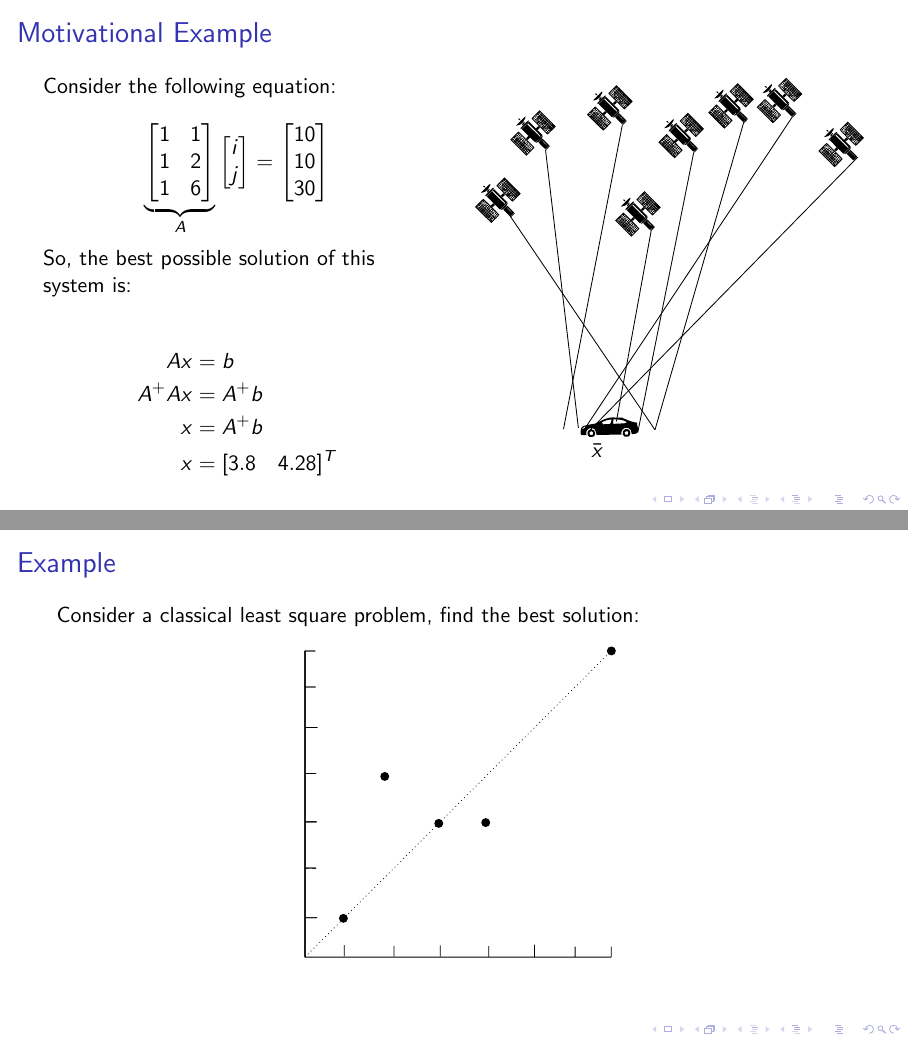
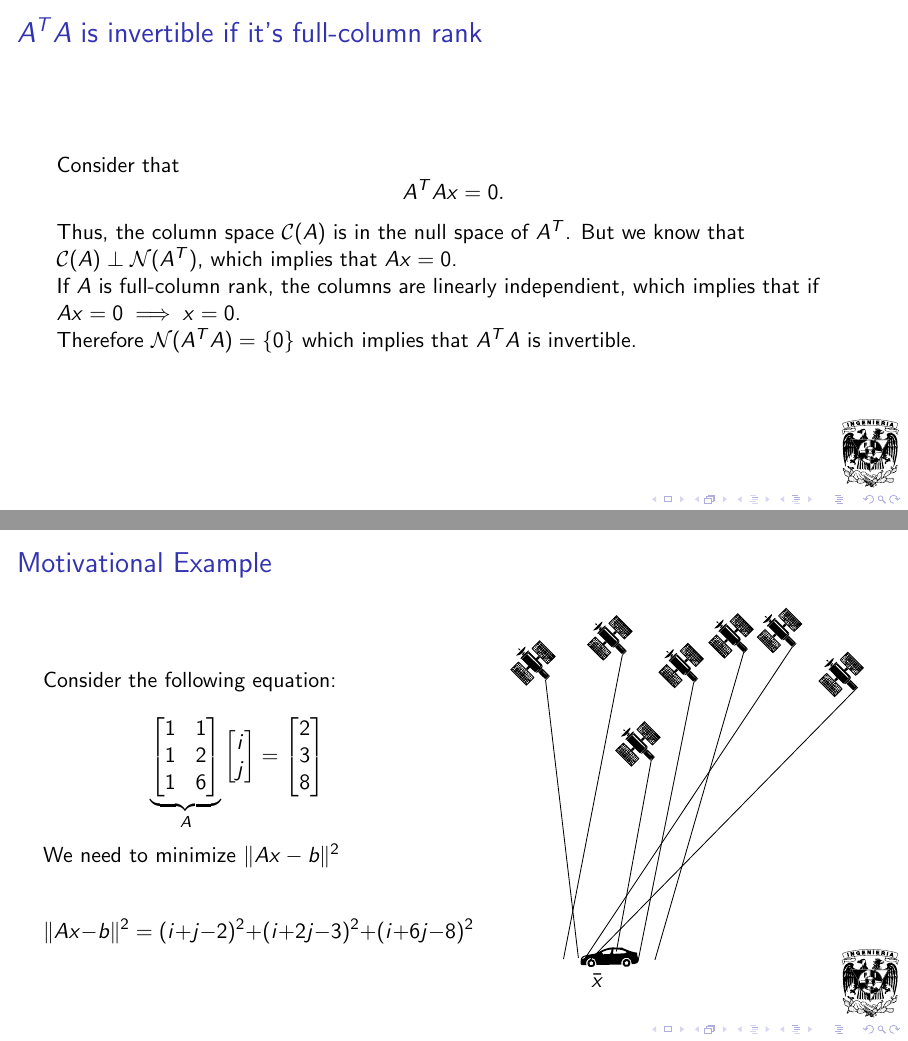
Before and after one commit to josseega/moorePenrose, LaTeX slides (main.tex): pages 15 and 16 of 16 before the commit and pages 18 and 19 of 22 after it, joined at a grey line. The pictures show the PDF file main.pdf that the author committed with the source.

Commit message:
Minor changes, add some figures

```diff
--- a/main.tex
+++ b/main.tex
@@ -32,3 +32,26 @@
 
 \frame{\titlepage}
 
+\begin{frame} % 3 subsystems
+	\frametitle{Motivational Example}  % {Motivational Example}
+	\begin{columns}
+
+	\column{0.49\linewidth}
+
+
+	Consider the following equation:
+
+	\begin{equation*}
+		\underbrace{\begin{bmatrix} 1 & 1 \\ 1 & 2 \\ 1 & 6 \end{bmatrix}}_A \begin{bmatrix} i \\ j  \end{bmatrix} = \begin{bmatrix} 2 \\ 3 \\ 8\end{bmatrix}
+	\end{equation*}
+
+
+	\column{0.49\linewidth}
+	\begin{figure}[ht]
+    		\centering
+	    \incfig{satelite}
+	\end{figure}
+	\end{columns}
+
+
+\end{frame}
@@ -418,6 +487,22 @@ Ps. Try to proof that if A is \textit{full-column rank} the square matrix is inv
 
 \end{frame}
 
+\begin{frame}
+	\frametitle{$A^T A$ is invertible if it's full-column rank }
+
+	Consider that
+	\[  A^T A x =0.  \]
+
+	Thus, the column space $\mathcal{C}(A)$ is in the null space of $A^T$. But we know that $ \mathcal{C}(A) \perp \mathcal{N}(A^T) $, which implies that $A x = 0$.
+
+
+
+If $A$ is full-column rank, the columns are linearly independient, which implies that if $A x = 0 \implies x = 0$.\\
+
+	Therefore $\mathcal{N}(A^T A) = \{ 0 \}$  which implies that $A^T A$ is invertible.
+
+\end{frame}
+
 \begin{frame} % Satelite example
 	\frametitle{Motivational Example}  % {Motivational Example}
 	\begin{columns}
@@ -427,7 +512,61 @@ Ps. Try to proof that if A is \textit{full-column rank} the square matrix is inv
 	Consider the following equation:
 
 	\begin{equation*}
-		\underbrace{\begin{bmatrix} 1 & 1 \\ 1 & 2 \\ 1 & 6 \end{bmatrix}}_A \begin{bmatrix} i \\ j  \end{bmatrix} = \begin{bmatrix} 10 \\ 10 \\ 30 \end{bmatrix}
+		\underbrace{\begin{bmatrix} 1 & 1 \\ 1 & 2 \\ 1 & 6 \end{bmatrix}}_A \begin{bmatrix} i \\ j  \end{bmatrix} = \begin{bmatrix} 2 \\ 3 \\ 8 \end{bmatrix}
+	\end{equation*}
+
+	We need to minimize $ \Vert Ax - b  \Vert^2$
+
+	\[ \Vert Ax - b  \Vert^2 = (i + j -2)^2 + (i + 2j -3)^2 + (i + 6j -8)^2 \]
+
+
+	\column{0.49\linewidth}
+	\begin{figure}[ht]
+    		\centering
+	    \incfig{satelite}
+	\end{figure}
+	\end{columns}
+
+\end{frame}
+
+\begin{frame}[t]
+	\frametitle{Motivational Example}  % {Motivational Example}
+
+	\[ \Vert Ax - b  \Vert^2 = (i + j -2)^2 + (i + 2j -3)^2 + (i + 6j -8)^2 \]
+
+	\begin{align*}
+		\frac{\partial}{\partial i}(\Vert Ax - b  \Vert^2 ) &= 0 \implies 3i  + 9j = 13 \\
+		\frac{\partial}{\partial j}(\Vert Ax - b  \Vert^2 ) &= 0 \implies 9i + 41 j = 56
+	\end{align*}
+
+\begin{columns}
+
+\column{0.49\linewidth}
+
+\[ \Sigma_m := \left\{ \begin{matrix} 3i  + 9j = 13 \\ 9i + 41 j = 56 \end{matrix} \right. \]
+
+\[  [i, \, j]_{\Sigma m} = [0.6905 , \, 1.2143] \]
+
+\column{0.49\linewidth}
+
+Do you remember the expression $ A^T A \hat x = A^T b $
+
+\[ A^TA = \begin{bmatrix} 3 & 9 \\ 9 & 41 \end{bmatrix} \textnormal{ and } A^T b =  \begin{bmatrix} 13 & 56 \end{bmatrix} \]
+
+\end{columns}
+\end{frame}
+
+
+\begin{frame} % Satelite example
+	\frametitle{Motivational Example}  % {Motivational Example}
+	\begin{columns}
+
+	\column{0.49\linewidth}
+
+	Consider the following equation:
+
+	\begin{equation*}
+		\underbrace{\begin{bmatrix} 1 & 1 \\ 1 & 2 \\ 1 & 6 \end{bmatrix}}_A \begin{bmatrix} i \\ j  \end{bmatrix} = \begin{bmatrix} 2 \\ 3 \\ 8 \end{bmatrix}
 	\end{equation*}
 
 So, the best possible solution of this system is:
@@ -436,7 +575,7 @@ So, the best possible solution of this system is:
 	A x &= b \\
 	A^+ A x &= A^+ b \\
 	x &= A^+ b\\
-	x & = [3.8 \quad 4.28]^T
+	x & = [0.6905 \quad 1.2143]^T
 \end{align*}
 	\column{0.49\linewidth}
 	\begin{figure}[ht]
@@ -452,2 +592 @@ So, the best possible solution of this system is:
 
-	Consider a classical least square problem, find the best solution:
```
Also changed, not shown: figures/diagrowspace.pdf (added), figures/diagrowspace.pdf_tex (added), figures/diagrowspace.svg (added), figures/foursubspaces.pdf (added), figures/foursubspaces.pdf_tex (added), figures/foursubspaces.svg (added), figures/leastsquare.pdf (added), figures/leastsquare.pdf_tex (added), figures/leastsquare.svg (added), figures/logoFI.pdf (added), figures/mainissue.pdf (added), figures/mainissue.pdf_tex (added), figures/mainissue.svg (added), figures/satelite.pdf (added), 10 more files, 1 other file.
